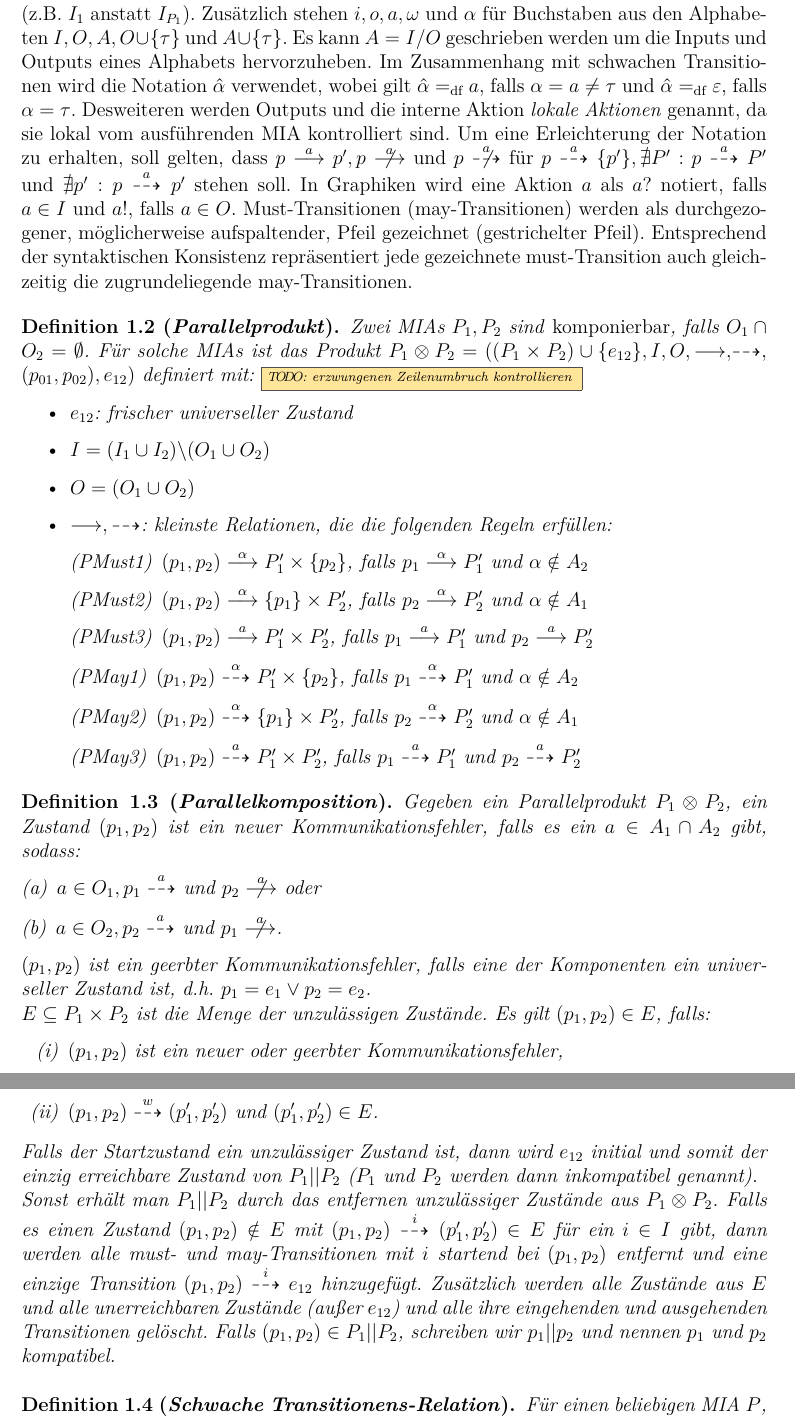
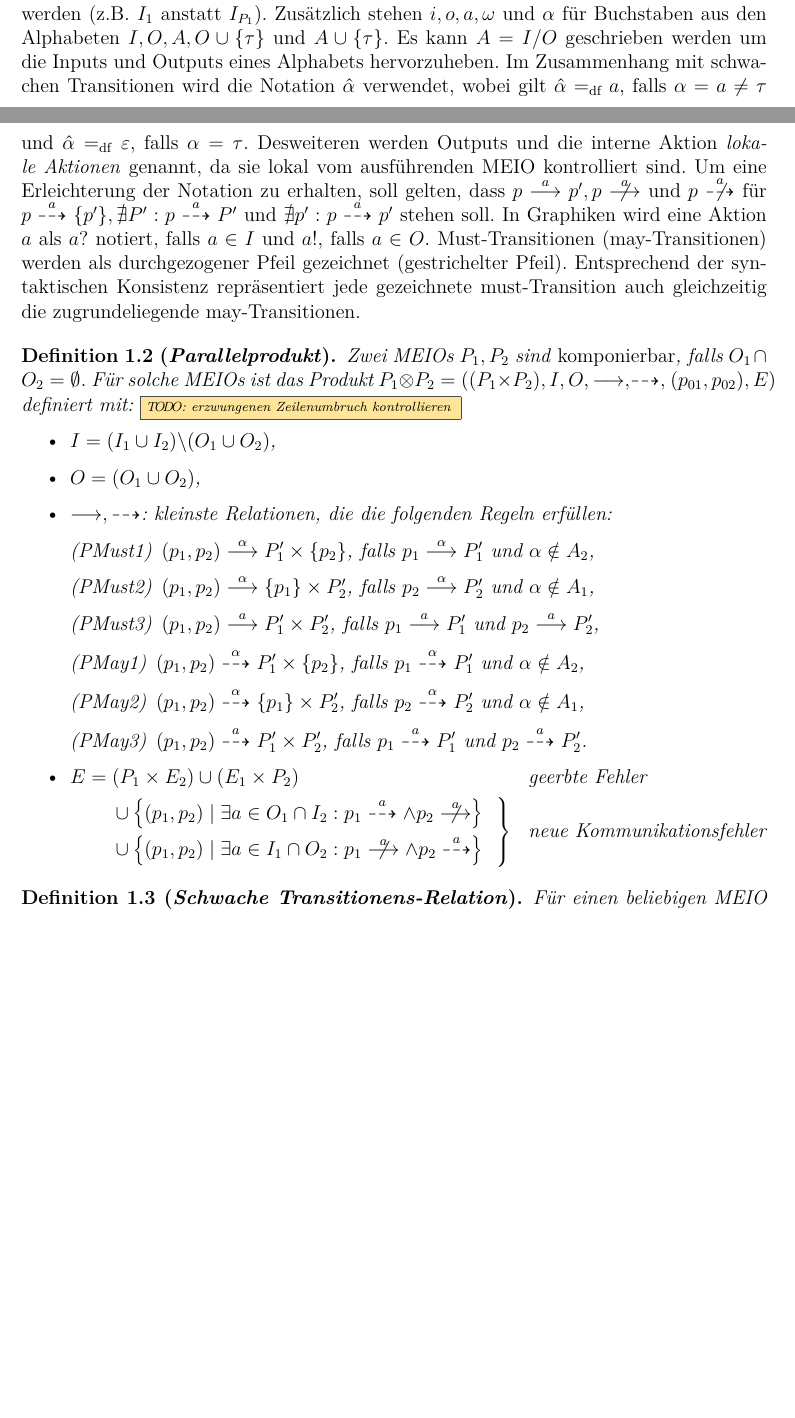
Before and after one commit to AyleenS/Masterarbeit, a LaTeX book (main.tex, which reads definitionen.tex): two parts of pages 2 and 3 of 5 before the commit and two parts of pages 1 and 2 of 4 after it, joined at a grey line, cut so that both start at the same text, the shorter picture padded with empty space. Compiled offline with pdfLaTeX.

Commit message:
Definitionen umändern auf Kombination mit Bachelorarbeit

```diff
--- a/definitionen.tex
+++ b/definitionen.tex
@@ -49,75 +46,84 @@ Zusammenhang mit schwachen Transitionen wird die Notation $\hat{\alpha}$
 verwendet, wobei gilt $\hat{\alpha}=_{\text{df}}a$, falls $\alpha =a\neq\tau$
 und $\hat{\alpha}=_{\text{df}}\varepsilon$, falls $\alpha =\tau$. Desweiteren
 werden Outputs und die interne Aktion \emph{lokale Aktionen} genannt, da sie
-lokal vom ausführenden \MIA{} kontrolliert sind. Um eine Erleichterung der
+lokal vom ausführenden \MEIO{} kontrolliert sind. Um eine Erleichterung der
 Notation zu erhalten, soll gelten, dass $p\must[a]p', p\nmust[a]$ und
 $p\nmay[a]$ für $p\may[a]\{p'\}, \nexists P': p\may[a]P'$ und $\nexists p':
 p\may[a]p'$ stehen soll. In Graphiken wird eine Aktion $a$ als $a?$ notiert,
 falls $a\in I$ und $a!$, falls $a\in O$. Must-Transitionen (may-Transitionen)
-werden als durchgezogener, möglicherweise aufspaltender, Pfeil gezeichnet
+werden als durchgezogener %, möglicherweise aufspaltender,
+Pfeil gezeichnet
 (gestrichelter Pfeil). Entsprechend der syntaktischen Konsistenz repräsentiert
 jede gezeichnete must-Transition auch gleichzeitig die zugrundeliegende
 may-Transitionen.
 
 \begin{Def}[Parallelprodukt]
-  Zwei \MIA{}s $P_1,P_2$ sind \emph{komponierbar}, falls $O_1\cap
-  O_2=\emptyset$. Für solche \MIA{}s ist das Produkt $P_1\otimes
-  P_2=((P_1\times P_2)\cup \{e_{12}\}, I, O, {\must,} {\may,}$ $(p_{01}, p_{02}),
-  e_{12})$ definiert mit: \TODO{erzwungenen Zeilenumbruch kontrollieren}
+  Zwei \MEIO{}s $P_1,P_2$ sind \emph{komponierbar}, falls $O_1\cap
+  O_2=\emptyset$. Für solche \MEIO{}s ist das Produkt $P_1\otimes
+  P_2=((P_1\times P_2), I, O, {\must,} {\may,}$ $(p_{01}, p_{02}),
+  E)$ definiert mit: \TODO{erzwungenen Zeilenumbruch kontrollieren}
   \begin{itemize}
-    \item $e_{12}$: frischer universeller Zustand
-    \item $I=(I_1\cup I_2)\backslash (O_1\cup O_2)$
-    \item $O=(O_1\cup O_2)$
+    \item $I=(I_1\cup I_2)\backslash (O_1\cup O_2)$,
+    \item $O=(O_1\cup O_2)$,
     \item $\must, \may$: kleinste Relationen, die die
       folgenden Regeln erfüllen:
     \begin{itemize}
       \item[(PMust1)] $(p_1,p_2)\must[\alpha] P_1'\times \{p_2\}$, falls
-        $p_1\must[\alpha] P_1'$ und $\alpha\notin A_2$
+        $p_1\must[\alpha] P_1'$ und $\alpha\notin A_2$,
       \item[(PMust2)] $(p_1,p_2)\must[\alpha] \{p_1\}\times P_2'$, falls
-        $p_2\must[\alpha] P_2'$ und $\alpha\notin A_1$
+        $p_2\must[\alpha] P_2'$ und $\alpha\notin A_1$,
       \item[(PMust3)] $(p_1,p_2)\must[a] P_1'\times P_2'$, falls
-        $p_1\must[a] P_1'$ und $p_2\must[a] P_2'$
+        $p_1\must[a] P_1'$ und $p_2\must[a] P_2'$,
       \item[(PMay1)] $(p_1,p_2)\may[\alpha] P_1'\times \{p_2\}$, falls
-        $p_1\may[\alpha] P_1'$ und $\alpha\notin A_2$
+        $p_1\may[\alpha] P_1'$ und $\alpha\notin A_2$,
       \item[(PMay2)] $(p_1,p_2)\may[\alpha] \{p_1\}\times P_2'$, falls
-        $p_2\may[\alpha] P_2'$ und $\alpha\notin A_1$
+        $p_2\may[\alpha] P_2'$ und $\alpha\notin A_1$,
       \item[(PMay3)] $(p_1,p_2)\may[a] P_1'\times P_2'$, falls
-        $p_1\may[a] P_1'$ und $p_2\may[a] P_2'$
+        $p_1\may[a] P_1'$ und $p_2\may[a] P_2'$.
     \end{itemize}
+  \item $\begin{aligned}[t]
+      E & = (P_1\times E_2) \cup (E_1\times P_2) &&\text{geerbte Fehler}\\
+        &\quad\left. \begin{aligned}
+        &\cup \left\{(p_1,p_2) \mid \exists a \in O_1\cap I_2 : p_1
+        \may[a]\land p_2\nmust[a]\right\}\\
+        &\cup \left\{(p_1,p_2) \mid \exists a\in I_1\cap O_2 :
+        p_1\nmust[a]\land p_2\may[a]\right\}
+        \end{aligned}\hspace{0.3cm}\right\} &&\text{neue Kommunikationsfehler}
+    \end{aligned}$
   \end{itemize}
 \end{Def}
 
-\begin{Def}[Parallelkomposition]
-  Gegeben ein Parallelprodukt $P_1\otimes P_2$, ein Zustand $(p_1,p_2)$ ist ein
-  neuer Kommunikationsfehler, falls es ein $a\in A_1\cap A_2$ gibt, sodass:
-  \begin{enumerate}[(a)]
-    \item $a\in O_1, p_1\may[a]$ und $p_2\nmust[a]$ oder
-    \item $a\in O_2, p_2\may[a]$ und $p_1\nmust[a]$.
-  \end{enumerate}
-  $(p_1,p_2)$ ist ein geerbter Kommunikationsfehler, falls eine der Komponenten
-  ein universeller Zustand ist, d.h. $p_1=e_1\lor p_2=e_2$.\\
-  $E\subseteq P_1\times P_2$ ist die Menge der unzulässigen Zustände. Es gilt
-  $(p_1,p_2)\in E$, falls:
-  \begin{enumerate}[(i)]
-    \item $(p_1,p_2)$ ist ein neuer oder geerbter Kommunikationsfehler,
-    \item $(p_1,p_2)\may[w] (p_1',p_2')$ und $(p_1',p_2')\in E$.
-  \end{enumerate}
-  Falls der Startzustand ein unzulässiger Zustand ist, dann wird $e_{12}$
-  initial und somit der einzig erreichbare Zustand von $P_1||P_2$ ($P_1$ und
-  $P_2$ werden dann inkompatibel genannt).\\
-  Sonst erhält man $P_1||P_2$ durch das entfernen unzulässiger Zustände aus
-  $P_1\otimes P_2$. Falls es einen Zustand $(p_1,p_2)\notin E$ mit
-  $(p_1,p_2)\may[i](p_1',p_2')\in E$ für ein $i\in I$ gibt, dann werden alle
-  must- und may-Transitionen mit $i$ startend bei $(p_1,p_2)$ entfernt und eine
-  einzige Transition $(p_1,p_2)\may[i]e_{12}$ hinzugefügt. Zusätzlich werden
-  alle Zustände aus $E$ und alle unerreichbaren Zustände (außer $e_{12}$) und
-  alle ihre eingehenden und ausgehenden Transitionen gelöscht. Falls
-  $(p_1,p_2)\in P_1||P_2$, schreiben wir $p_1||p_2$ und nennen $p_1$ und $p_2$
-  kompatibel.
-\end{Def}
+% \begin{Def}[Parallelkomposition]
+%   Gegeben ein Parallelprodukt $P_1\otimes P_2$, ein Zustand $(p_1,p_2)$ ist ein
+%   neuer Kommunikationsfehler, falls es ein $a\in A_1\cap A_2$ gibt, sodass:
+%   \begin{enumerate}[(a)]
+%     \item $a\in O_1, p_1\may[a]$ und $p_2\nmust[a]$ oder
+%     \item $a\in O_2, p_2\may[a]$ und $p_1\nmust[a]$.
+%   \end{enumerate}
+%   $(p_1,p_2)$ ist ein geerbter Kommunikationsfehler, falls eine der Komponenten
+%   ein universeller Zustand ist, d.h. $p_1=e_1\lor p_2=e_2$.\\
+%   $E\subseteq P_1\times P_2$ ist die Menge der unzulässigen Zustände. Es gilt
+%   $(p_1,p_2)\in E$, falls:
+%   \begin{enumerate}[(i)]
+%     \item $(p_1,p_2)$ ist ein neuer oder geerbter Kommunikationsfehler,
+%     \item $(p_1,p_2)\may[w] (p_1',p_2')$ und $(p_1',p_2')\in E$.
+%   \end{enumerate}
+%   Falls der Startzustand ein unzulässiger Zustand ist, dann wird $e_{12}$
+%   initial und somit der einzig erreichbare Zustand von $P_1||P_2$ ($P_1$ und
+%   $P_2$ werden dann inkompatibel genannt).\\
+%   Sonst erhält man $P_1||P_2$ durch das entfernen unzulässiger Zustände aus
+%   $P_1\otimes P_2$. Falls es einen Zustand $(p_1,p_2)\notin E$ mit
+%   $(p_1,p_2)\may[i](p_1',p_2')\in E$ für ein $i\in I$ gibt, dann werden alle
+%   must- und may-Transitionen mit $i$ startend bei $(p_1,p_2)$ entfernt und eine
+%   einzige Transition $(p_1,p_2)\may[i]e_{12}$ hinzugefügt. Zusätzlich werden
+%   alle Zustände aus $E$ und alle unerreichbaren Zustände (außer $e_{12}$) und
+%   alle ihre eingehenden und ausgehenden Transitionen gelöscht. Falls
+%   $(p_1,p_2)\in P_1||P_2$, schreiben wir $p_1||p_2$ und nennen $p_1$ und $p_2$
+%   kompatibel.
+% \end{Def}
 
 \begin{Def}[Schwache Transitionens-Relation]
-  Für einen beliebigen \MIA{} $P$, sind schwache must- (\weakmust) und
+  Für einen beliebigen \MEIO{} $P$, sind schwache must- (\weakmust) und
   may-Transitions-Relationen (\weakmay) die kleinsten Relationen die die
   folgenden Eigenschaften erfüllen, dabei ist $P'\weakmust[\hat{\alpha}]P''$
   eine Abkürzung für $\forall p\in P'\exists P_p:p\weakmust[\hat{\alpha}]P_p$
--- a/main.tex
+++ b/main.tex
@@ -48,6 +48,7 @@
 \newcommand{\OBdA}{OBdA}
 \newcommand{\EIO}{EIO}
 \newcommand{\MIA}{MIA}
+\newcommand{\MEIO}{MEIO}
 
 \newcommand{\may}[1][\empty]{%
   \ifthenelse{\equal{#1}{\empty}}{\ensuremath{\dashrightarrow}}
```
Also changed, not shown: literatur.bib (+8 -1 lines), pdf/main.pdf, definitionen.tex (53 more changed lines).
